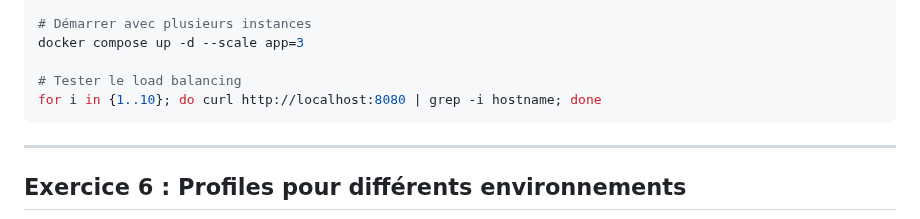
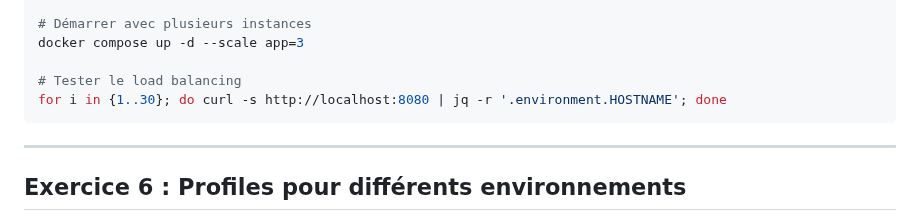
Before and after one commit to aboigues/docker-formation, a Markdown page: module-05-multiconteneur/tp/TP11-Docker-Compose-Fondamentaux.md, the part around the change. Drawn GitHub-style.

Commit message:
Amélioration de la commande de test du load balancing dans l'exercice 5.1 du TP11
- Utilise jq pour extraire proprement le hostname du JSON retourné par ealen/echo-server
- Ajoute l'option -s à curl pour un affichage plus propre
- Augmente le nombre d'itérations de 10 à 30 pour mieux visualiser la distribution

````diff
--- a/module-05-multiconteneur/tp/TP11-Docker-Compose-Fondamentaux.md
+++ b/module-05-multiconteneur/tp/TP11-Docker-Compose-Fondamentaux.md
@@ -400,7 +400,7 @@ EOF
 docker compose up -d --scale app=3
 
 # Tester le load balancing
-for i in {1..10}; do curl http://localhost:8080 | grep -i hostname; done
+for i in {1..30}; do curl -s http://localhost:8080 | jq -r '.environment.HOSTNAME'; done
 ```
 
 ---
````
